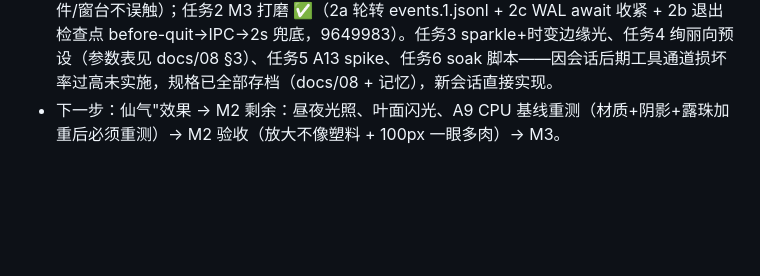
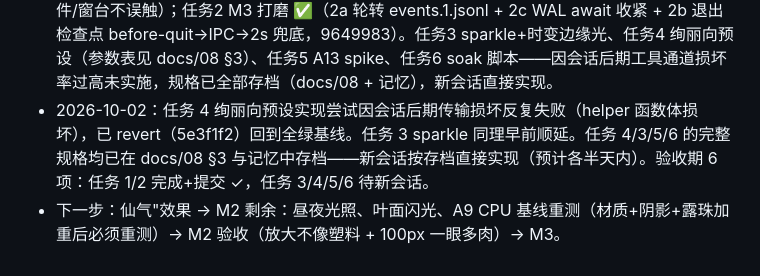
Before and after one commit to taozhihaoo/a-little-succulent, a Markdown page: docs/06-开发计划.md, the part around the change. Drawn GitHub-style; blank space fills up the shorter version.

Commit message:
docs: 06 日志——任务 4 revert，4 项顺延新会话

```diff
--- a/docs/06-开发计划.md
+++ b/docs/06-开发计划.md
@@ -73,4 +73,5 @@
 * 2026-10-01 深夜：M3 存档系统第一增量落地（672b7b8）——PersistenceService（原子检查点/输入 WAL/事件日志）、02 §6.4 载入流程、墙钟追赶 + 回拨冻结。实证：二次启动 [sim] 存档已恢复。已知限制 v1：WAL fire-and-forget 毫秒级崩溃窗口、事件日志未轮转、退出时不落检查点（30s 间隔兜底）。期间修复：180b5a7 误扫回退焦点接线（bc1a03a 恢复）。
 * 2026-10-02：M3 第二/三增量——浇水交互（71f9247）+ Simulation Console 最低版（4611b5e，I 键面板：时间控制/状态/事件列表/危险重置）。快捷键全家福：]快进 K四相 L延时 I控制台 Shift+C联系表。M3 核心循环闭环。
 * 2026-10-02：验收期并行 6 项——任务1 徒长机制 ✅（1fd7f3e/7426309，遮荫 0.29+迹象事件/窗台不误触）；任务2 M3 打磨 ✅（2a 轮转 events.1.jsonl + 2c WAL await 收紧 + 2b 退出检查点 before-quit→IPC→2s 兜底，9649983）。任务3 sparkle+时变边缘光、任务4 绚丽向预设（参数表见 docs/08 §3）、任务5 A13 spike、任务6 soak 脚本——因会话后期工具通道损坏率过高未实施，规格已全部存档（docs/08 + 记忆），新会话直接实现。
+* 2026-10-02：任务 4 绚丽向预设实现尝试因会话后期传输损坏反复失败（helper 函数体损坏），已 revert（5e3f1f2）回到全绿基线。任务 3 sparkle 同理早前顺延。任务 4/3/5/6 的完整规格均已在 docs/08 §3 与记忆中存档——新会话按存档直接实现（预计各半天内）。验收期 6 项：任务 1/2 完成+提交 ✓，任务 3/4/5/6 待新会话。
 * 下一步：仙气"效果 → M2 剩余：昼夜光照、叶面闪光、A9 CPU 基线重测（材质+阴影+露珠加重后必须重测）→ M2 验收（放大不像塑料 + 100px 一眼多肉）→ M3。
```
